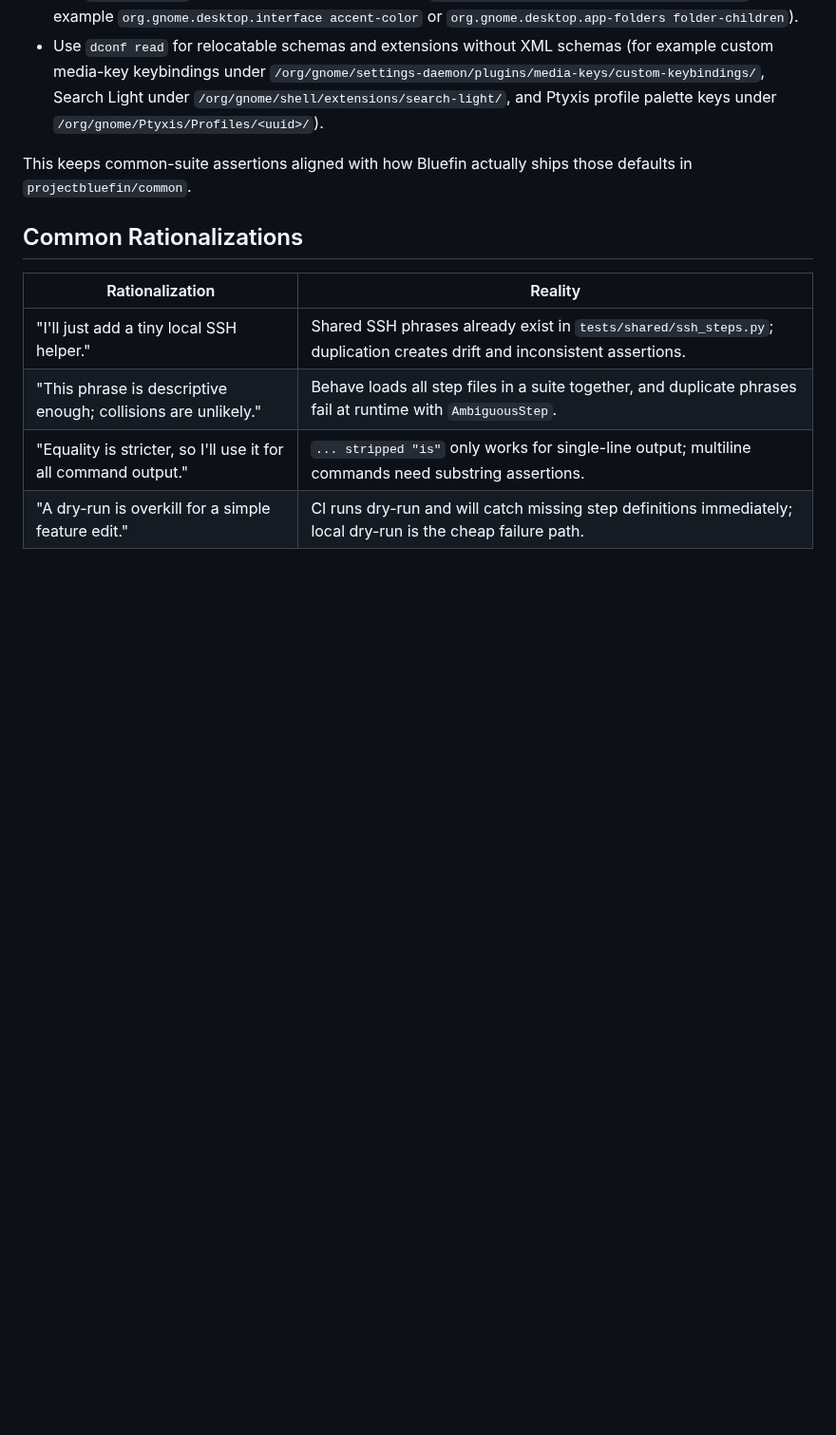
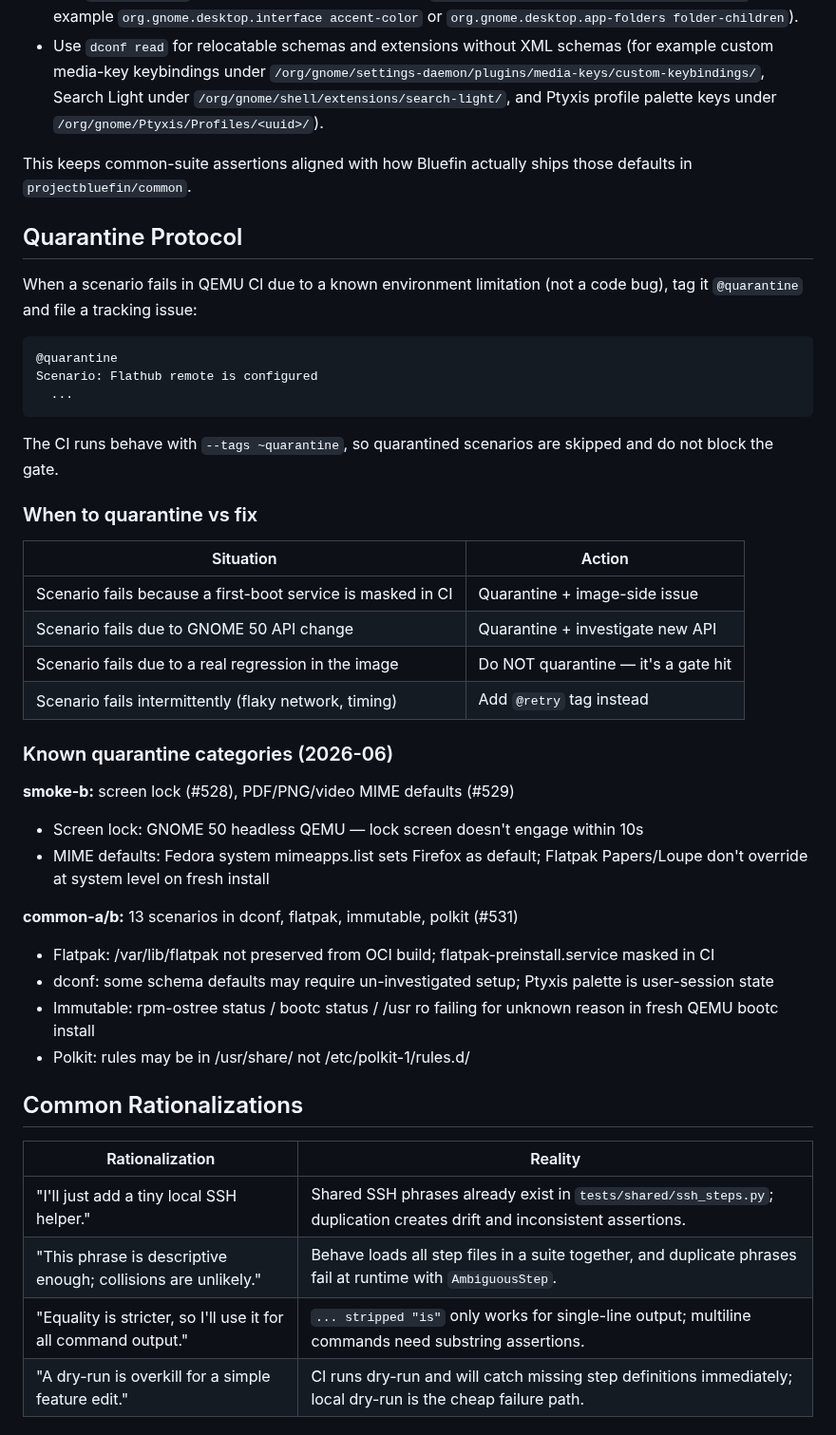
Before and after one commit to castrojo/bluefin-test-suite, a Markdown page: docs/skills/behave.md, the part around the change. Shown at 95% size. Rendered like a GitHub page; blank space fills up the shorter version.

Commit message:
docs(skills): add quarantine protocol section to behave.md
Documents the @quarantine tag mechanism, when to use it vs @retry,
and catalogs the current quarantine categories from the 2026-06
gating infrastructure work.

Tracks: issues #528 #529 #531

Assisted-by: Claude Sonnet 4.6 via GitHub Copilot
Co-authored-by: Copilot <223556219+Copilot@users.noreply.github.com>

````diff
--- a/docs/skills/behave.md
+++ b/docs/skills/behave.md
@@ -268,6 +268,39 @@ In the SSH-driven `common` suite, validate Bluefin desktop identity overrides wi
 
 This keeps common-suite assertions aligned with how Bluefin actually ships those defaults in `projectbluefin/common`.
 
+## Quarantine Protocol
+
+When a scenario fails in QEMU CI due to a known environment limitation (not a code bug), tag it `@quarantine` and file a tracking issue:
+
+```gherkin
+@quarantine
+Scenario: Flathub remote is configured
+  ...
+```
+
+The CI runs behave with `--tags ~quarantine`, so quarantined scenarios are skipped and do not block the gate.
+
+### When to quarantine vs fix
+
+| Situation | Action |
+|---|---|
+| Scenario fails because a first-boot service is masked in CI | Quarantine + image-side issue |
+| Scenario fails due to GNOME 50 API change | Quarantine + investigate new API |
+| Scenario fails due to a real regression in the image | Do NOT quarantine — it's a gate hit |
+| Scenario fails intermittently (flaky network, timing) | Add `@retry` tag instead |
+
+### Known quarantine categories (2026-06)
+
+**smoke-b:** screen lock (#528), PDF/PNG/video MIME defaults (#529)
+- Screen lock: GNOME 50 headless QEMU — lock screen doesn't engage within 10s
+- MIME defaults: Fedora system mimeapps.list sets Firefox as default; Flatpak Papers/Loupe don't override at system level on fresh install
+
+**common-a/b:** 13 scenarios in dconf, flatpak, immutable, polkit (#531)
+- Flatpak: /var/lib/flatpak not preserved from OCI build; flatpak-preinstall.service masked in CI
+- dconf: some schema defaults may require un-investigated setup; Ptyxis palette is user-session state
+- Immutable: rpm-ostree status / bootc status / /usr ro failing for unknown reason in fresh QEMU bootc install
+- Polkit: rules may be in /usr/share/ not /etc/polkit-1/rules.d/
+
 ## Common Rationalizations
 
 | Rationalization | Reality |
````
